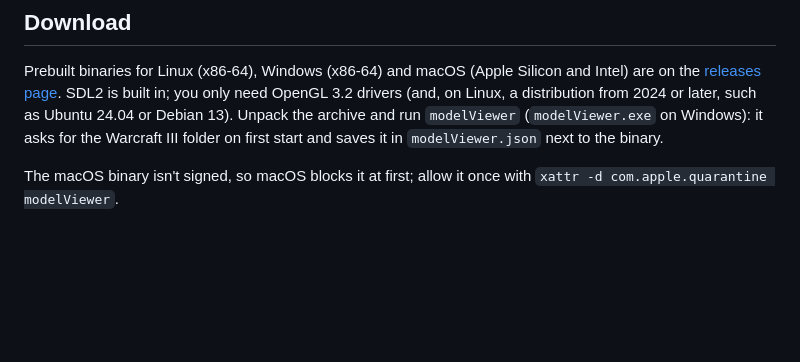
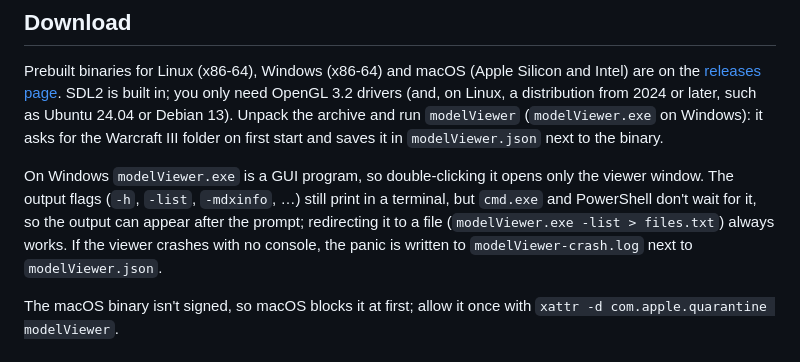
Before and after one commit to Wowo10/W3ModelViewer, a Markdown page: README.md, the part around the change. Rendered like a GitHub page; blank space fills up the shorter version.

Commit message:
docs(VIEW-11): document the windows gui build and crash log
Co-Authored-By: Claude Sonnet 5.5 <noreply@anthropic.com>

```diff
--- a/README.md
+++ b/README.md
@@ -22,6 +22,14 @@ built in; you only need OpenGL 3.2 drivers (and, on Linux, a distribution
 from 2024 or later, such as Ubuntu 24.04 or Debian 13). Unpack the archive and run
 `modelViewer` (`modelViewer.exe` on Windows): it asks for the Warcraft III
 folder on first start and saves it in `modelViewer.json` next to the binary.
+
+On Windows `modelViewer.exe` is a GUI program, so double-clicking it opens
+only the viewer window. The output flags (`-h`, `-list`, `-mdxinfo`, …) still
+print in a terminal, but `cmd.exe` and PowerShell don't wait for it, so the
+output can appear after the prompt; redirecting it to a file
+(`modelViewer.exe -list > files.txt`) always works. If the viewer crashes
+with no console, the panic is written to `modelViewer-crash.log` next to
+`modelViewer.json`.
 
 The macOS binary isn't signed, so macOS blocks it at first; allow it once
 with `xattr -d com.apple.quarantine modelViewer`.
```
